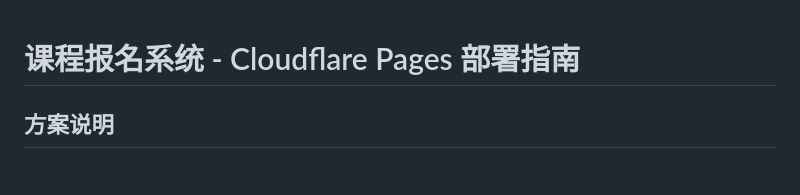
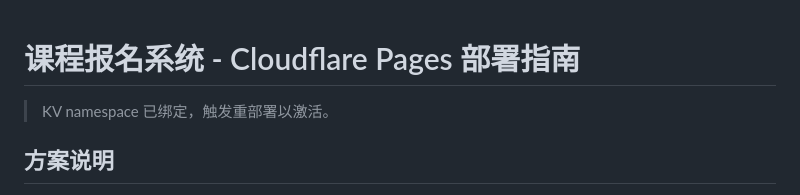
Before and after one commit to imxiaoya/course-selector, a Markdown page: README.md, the part around the change. Rendered like a GitHub page.

Commit message:
trigger redeploy after KV binding

```diff
--- a/README.md
+++ b/README.md
@@ -1,4 +1,6 @@
 # 课程报名系统 - Cloudflare Pages 部署指南
+
+> KV namespace 已绑定，触发重部署以激活。
 
 ## 方案说明
 
```
